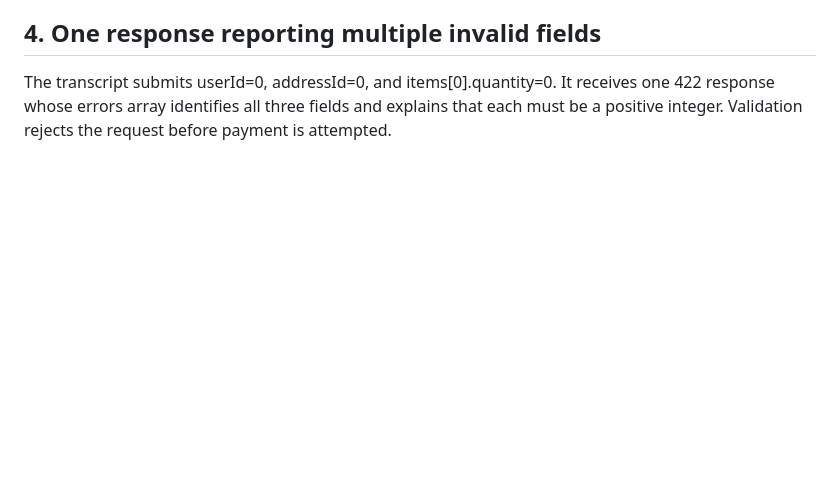
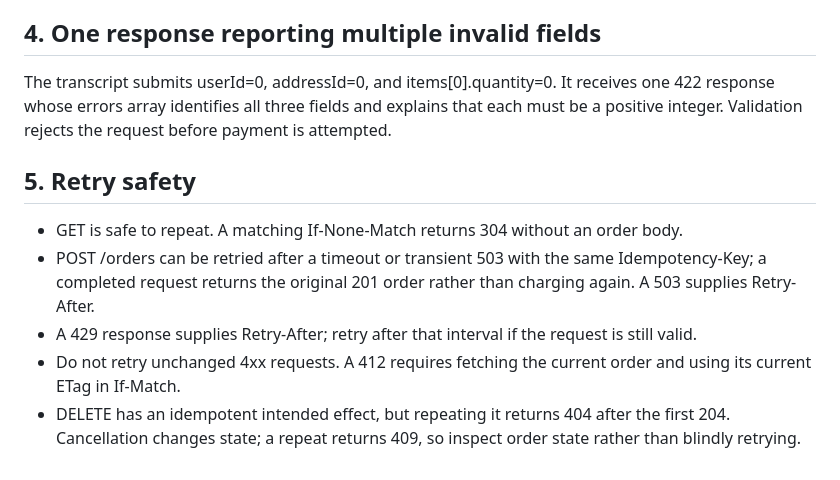
Before and after one commit to Ayush17314/campuseats, a Markdown page: Assignment 6/orders_service/NOTES.md, the part around the change. GitHub-like rendering; blank space fills up the shorter version.

Commit message:
Answer to 5th

```diff
--- a/Assignment 6/orders_service/NOTES.md
+++ b/Assignment 6/orders_service/NOTES.md
@@ -51,3 +51,12 @@ The type is the stable problem identifier; title is a short summary; status repe
 ## 4. One response reporting multiple invalid fields
 
 The transcript submits userId=0, addressId=0, and items[0].quantity=0. It receives one 422 response whose errors array identifies all three fields and explains that each must be a positive integer. Validation rejects the request before payment is attempted.
+
+
+## 5. Retry safety
+
+- GET is safe to repeat. A matching If-None-Match returns 304 without an order body.
+- POST /orders can be retried after a timeout or transient 503 with the same Idempotency-Key; a completed request returns the original 201 order rather than charging again. A 503 supplies Retry-After.
+- A 429 response supplies Retry-After; retry after that interval if the request is still valid.
+- Do not retry unchanged 4xx requests. A 412 requires fetching the current order and using its current ETag in If-Match.
+- DELETE has an idempotent intended effect, but repeating it returns 404 after the first 204. Cancellation changes state; a repeat returns 409, so inspect order state rather than blindly retrying.
```
